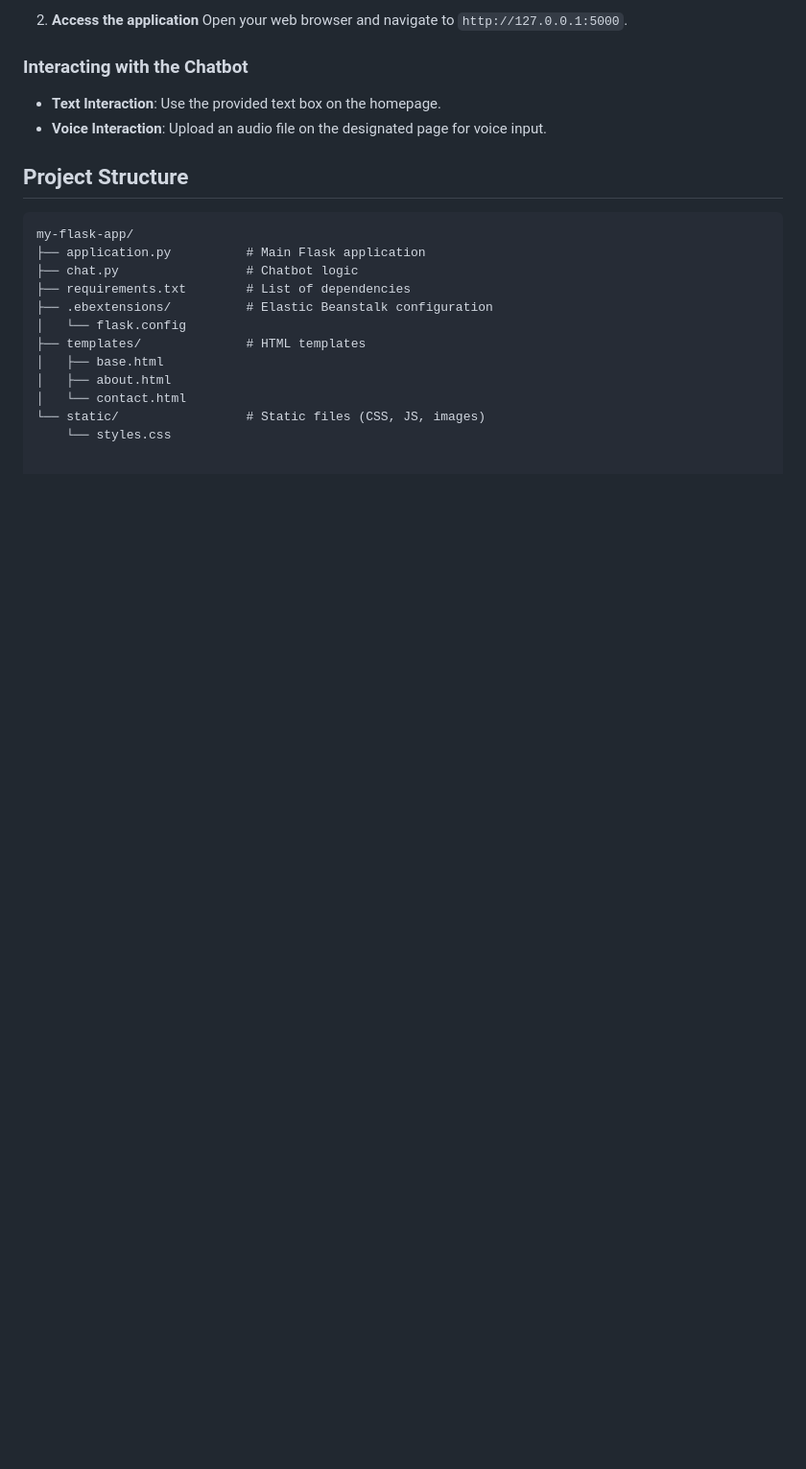
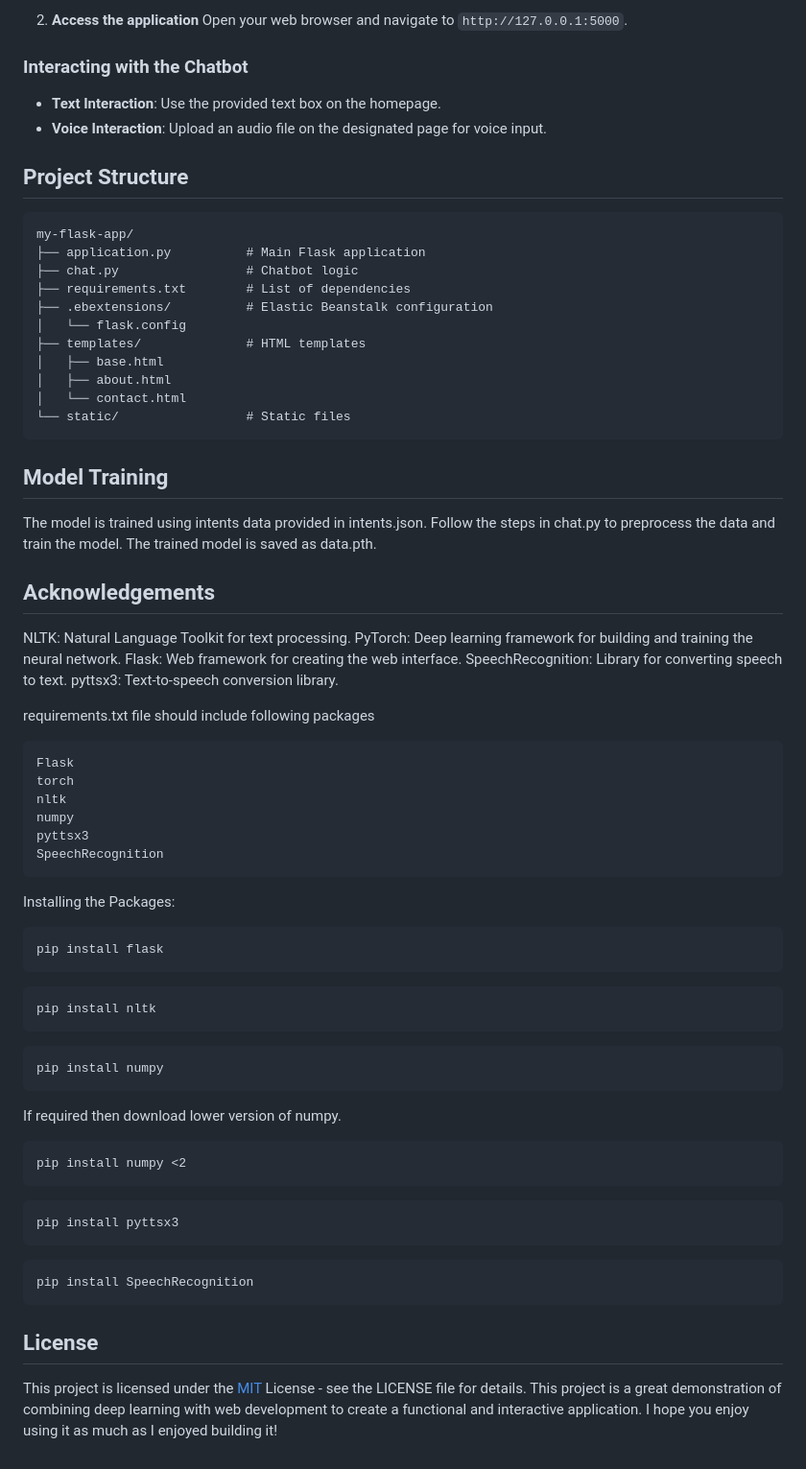
Before and after one commit to Aamir10-02/AI-Navigational-Bot, a Markdown page: README.md, the part around one of its changes. Shown at 96% size. Drawn GitHub-style; blank space fills up the shorter version.

````diff
--- a/README.md
+++ b/README.md
@@ -105,5 +94,55 @@ my-flask-app/
 │   ├── base.html
 │   ├── about.html
 │   └── contact.html
-└── static/                 # Static files (CSS, JS, images)
-    └── styles.css
+└── static/                 # Static files
+```
+
+## Model Training
+
+The model is trained using intents data provided in intents.json. Follow the steps in chat.py to preprocess the data and train the model. The trained model is saved as data.pth.
+
+
+## Acknowledgements
+NLTK: Natural Language Toolkit for text processing.
+PyTorch: Deep learning framework for building and training the neural network.
+Flask: Web framework for creating the web interface.
+SpeechRecognition: Library for converting speech to text.
+pyttsx3: Text-to-speech conversion library.
+
+requirements.txt file should include following packages
+
+```plaintext
+Flask
+torch
+nltk
+numpy
+pyttsx3
+SpeechRecognition
+```
+Installing the Packages:
+
+
+```plaintext
+pip install flask
+```
+```plaintext
+pip install nltk
+```
+```plaintext
+pip install numpy
+```
+If required then download lower version of numpy.
+```plaintext
+pip install numpy <2
+```
+
+```plaintext
+pip install pyttsx3
+```
+```plaintext
+pip install SpeechRecognition
+```
+## License
+This project is licensed under the
+[MIT](https://github.com/Aamir10-02/AI-Navigational-Bot/blob/main/LICENSE) License - see the LICENSE file for details.
+This project is a great demonstration of combining deep learning with web development to create a functional and interactive application. I hope you enjoy using it as much as I enjoyed building it!
````
Also changed, not shown: other parts of README.md (+13 -24 lines).
